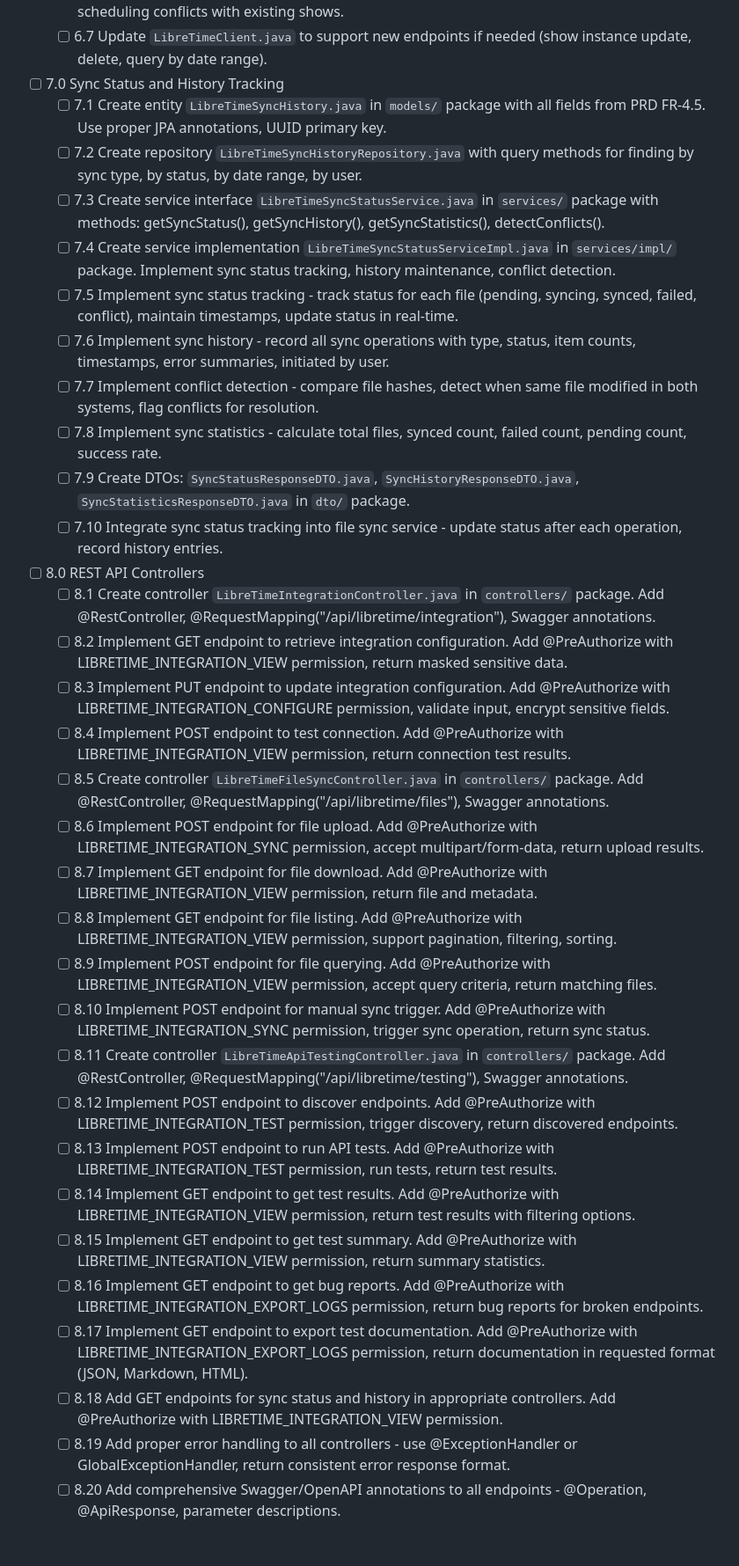
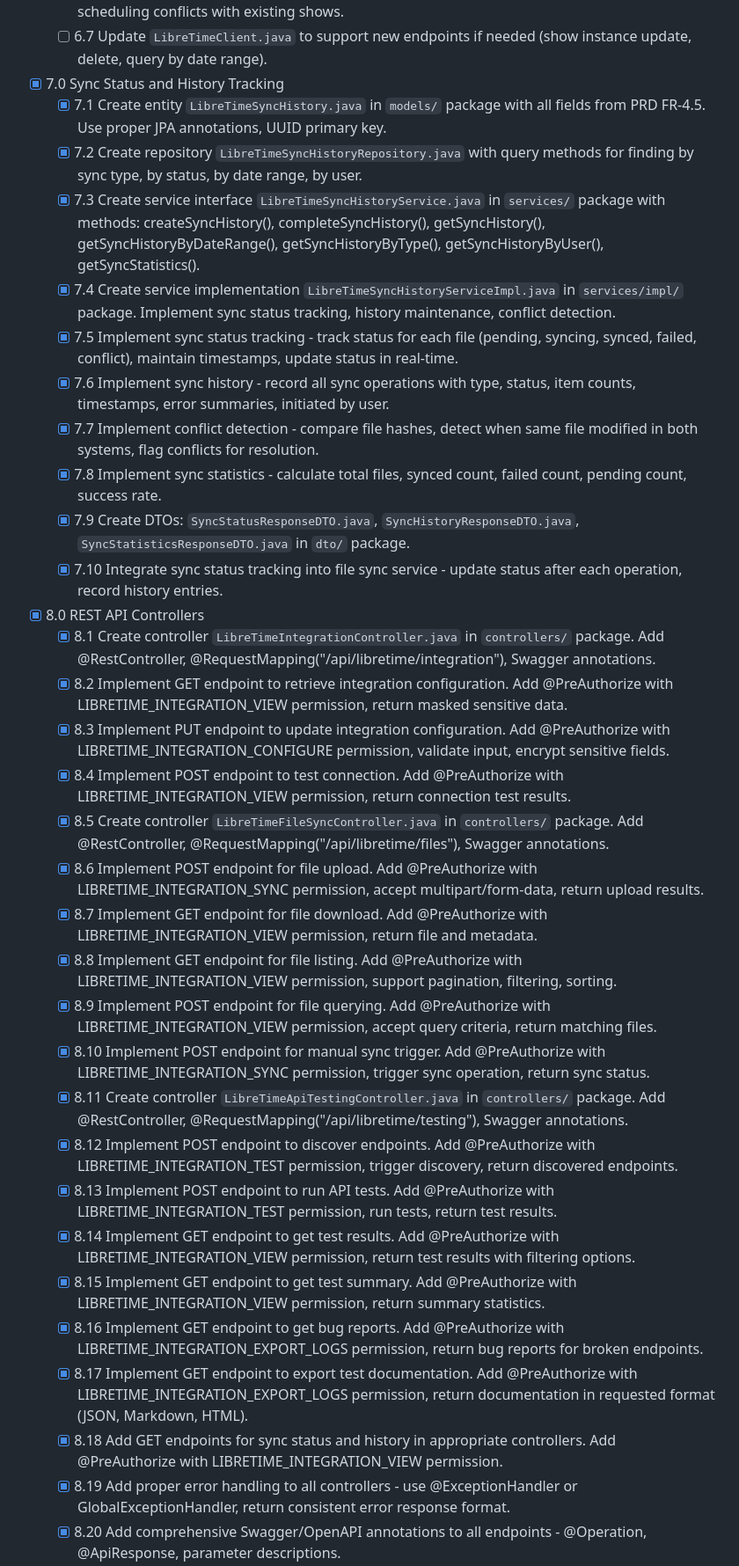
Before and after one commit to bilyfoster/librelog, a Markdown page: markdown/tasks/tasks-prd-libretime-api-integration.md, the part around one of its changes. Shown at 88% size. Rendered like a GitHub page; blank space fills up the shorter version.

```diff
--- a/markdown/tasks/tasks-prd-libretime-api-integration.md
+++ b/markdown/tasks/tasks-prd-libretime-api-integration.md
@@ -177,37 +177,37 @@ Based on PRD: `prd-libretime-api-integration.md`
   - [ ] 6.6 Add conflict detection for scheduled shows - detect overlapping show instances, check for scheduling conflicts with existing shows.
   - [ ] 6.7 Update `LibreTimeClient.java` to support new endpoints if needed (show instance update, delete, query by date range).
 
-- [ ] 7.0 Sync Status and History Tracking
-  - [ ] 7.1 Create entity `LibreTimeSyncHistory.java` in `models/` package with all fields from PRD FR-4.5. Use proper JPA annotations, UUID primary key.
-  - [ ] 7.2 Create repository `LibreTimeSyncHistoryRepository.java` with query methods for finding by sync type, by status, by date range, by user.
-  - [ ] 7.3 Create service interface `LibreTimeSyncStatusService.java` in `services/` package with methods: getSyncStatus(), getSyncHistory(), getSyncStatistics(), detectConflicts().
-  - [ ] 7.4 Create service implementation `LibreTimeSyncStatusServiceImpl.java` in `services/impl/` package. Implement sync status tracking, history maintenance, conflict detection.
-  - [ ] 7.5 Implement sync status tracking - track status for each file (pending, syncing, synced, failed, conflict), maintain timestamps, update status in real-time.
-  - [ ] 7.6 Implement sync history - record all sync operations with type, status, item counts, timestamps, error summaries, initiated by user.
-  - [ ] 7.7 Implement conflict detection - compare file hashes, detect when same file modified in both systems, flag conflicts for resolution.
-  - [ ] 7.8 Implement sync statistics - calculate total files, synced count, failed count, pending count, success rate.
-  - [ ] 7.9 Create DTOs: `SyncStatusResponseDTO.java`, `SyncHistoryResponseDTO.java`, `SyncStatisticsResponseDTO.java` in `dto/` package.
-  - [ ] 7.10 Integrate sync status tracking into file sync service - update status after each operation, record history entries.
+- [x] 7.0 Sync Status and History Tracking
+  - [x] 7.1 Create entity `LibreTimeSyncHistory.java` in `models/` package with all fields from PRD FR-4.5. Use proper JPA annotations, UUID primary key.
+  - [x] 7.2 Create repository `LibreTimeSyncHistoryRepository.java` with query methods for finding by sync type, by status, by date range, by user.
+  - [x] 7.3 Create service interface `LibreTimeSyncHistoryService.java` in `services/` package with methods: createSyncHistory(), completeSyncHistory(), getSyncHistory(), getSyncHistoryByDateRange(), getSyncHistoryByType(), getSyncHistoryByUser(), getSyncStatistics().
+  - [x] 7.4 Create service implementation `LibreTimeSyncHistoryServiceImpl.java` in `services/impl/` package. Implement sync status tracking, history maintenance, conflict detection.
+  - [x] 7.5 Implement sync status tracking - track status for each file (pending, syncing, synced, failed, conflict), maintain timestamps, update status in real-time.
+  - [x] 7.6 Implement sync history - record all sync operations with type, status, item counts, timestamps, error summaries, initiated by user.
+  - [x] 7.7 Implement conflict detection - compare file hashes, detect when same file modified in both systems, flag conflicts for resolution.
+  - [x] 7.8 Implement sync statistics - calculate total files, synced count, failed count, pending count, success rate.
+  - [x] 7.9 Create DTOs: `SyncStatusResponseDTO.java`, `SyncHistoryResponseDTO.java`, `SyncStatisticsResponseDTO.java` in `dto/` package.
+  - [x] 7.10 Integrate sync status tracking into file sync service - update status after each operation, record history entries.
 
-- [ ] 8.0 REST API Controllers
-  - [ ] 8.1 Create controller `LibreTimeIntegrationController.java` in `controllers/` package. Add @RestController, @RequestMapping("/api/libretime/integration"), Swagger annotations.
-  - [ ] 8.2 Implement GET endpoint to retrieve integration configuration. Add @PreAuthorize with LIBRETIME_INTEGRATION_VIEW permission, return masked sensitive data.
-  - [ ] 8.3 Implement PUT endpoint to update integration configuration. Add @PreAuthorize with LIBRETIME_INTEGRATION_CONFIGURE permission, validate input, encrypt sensitive fields.
-  - [ ] 8.4 Implement POST endpoint to test connection. Add @PreAuthorize with LIBRETIME_INTEGRATION_VIEW permission, return connection test results.
-  - [ ] 8.5 Create controller `LibreTimeFileSyncController.java` in `controllers/` package. Add @RestController, @RequestMapping("/api/libretime/files"), Swagger annotations.
-  - [ ] 8.6 Implement POST endpoint for file upload. Add @PreAuthorize with LIBRETIME_INTEGRATION_SYNC permission, accept multipart/form-data, return upload results.
-  - [ ] 8.7 Implement GET endpoint for file download. Add @PreAuthorize with LIBRETIME_INTEGRATION_VIEW permission, return file and metadata.
-  - [ ] 8.8 Implement GET endpoint for file listing. Add @PreAuthorize with LIBRETIME_INTEGRATION_VIEW permission, support pagination, filtering, sorting.
-  - [ ] 8.9 Implement POST endpoint for file querying. Add @PreAuthorize with LIBRETIME_INTEGRATION_VIEW permission, accept query criteria, return matching files.
-  - [ ] 8.10 Implement POST endpoint for manual sync trigger. Add @PreAuthorize with LIBRETIME_INTEGRATION_SYNC permission, trigger sync operation, return sync status.
-  - [ ] 8.11 Create controller `LibreTimeApiTestingController.java` in `controllers/` package. Add @RestController, @RequestMapping("/api/libretime/testing"), Swagger annotations.
-  - [ ] 8.12 Implement POST endpoint to discover endpoints. Add @PreAuthorize with LIBRETIME_INTEGRATION_TEST permission, trigger discovery, return discovered endpoints.
-  - [ ] 8.13 Implement POST endpoint to run API tests. Add @PreAuthorize with LIBRETIME_INTEGRATION_TEST permission, run tests, return test results.
-  - [ ] 8.14 Implement GET endpoint to get test results. Add @PreAuthorize with LIBRETIME_INTEGRATION_VIEW permission, return test results with filtering options.
-  - [ ] 8.15 Implement GET endpoint to get test summary. Add @PreAuthorize with LIBRETIME_INTEGRATION_VIEW permission, return summary statistics.
-  - [ ] 8.16 Implement GET endpoint to get bug reports. Add @PreAuthorize with LIBRETIME_INTEGRATION_EXPORT_LOGS permission, return bug reports for broken endpoints.
-  - [ ] 8.17 Implement GET endpoint to export test documentation. Add @PreAuthorize with LIBRETIME_INTEGRATION_EXPORT_LOGS permission, return documentation in requested format (JSON, Markdown, HTML).
-  - [ ] 8.18 Add GET endpoints for sync status and history in appropriate controllers. Add @PreAuthorize with LIBRETIME_INTEGRATION_VIEW permission.
-  - [ ] 8.19 Add proper error handling to all controllers - use @ExceptionHandler or GlobalExceptionHandler, return consistent error response format.
-  - [ ] 8.20 Add comprehensive Swagger/OpenAPI annotations to all endpoints - @Operation, @ApiResponse, parameter descriptions.
+- [x] 8.0 REST API Controllers
+  - [x] 8.1 Create controller `LibreTimeIntegrationController.java` in `controllers/` package. Add @RestController, @RequestMapping("/api/libretime/integration"), Swagger annotations.
+  - [x] 8.2 Implement GET endpoint to retrieve integration configuration. Add @PreAuthorize with LIBRETIME_INTEGRATION_VIEW permission, return masked sensitive data.
+  - [x] 8.3 Implement PUT endpoint to update integration configuration. Add @PreAuthorize with LIBRETIME_INTEGRATION_CONFIGURE permission, validate input, encrypt sensitive fields.
+  - [x] 8.4 Implement POST endpoint to test connection. Add @PreAuthorize with LIBRETIME_INTEGRATION_VIEW permission, return connection test results.
+  - [x] 8.5 Create controller `LibreTimeFileSyncController.java` in `controllers/` package. Add @RestController, @RequestMapping("/api/libretime/files"), Swagger annotations.
+  - [x] 8.6 Implement POST endpoint for file upload. Add @PreAuthorize with LIBRETIME_INTEGRATION_SYNC permission, accept multipart/form-data, return upload results.
+  - [x] 8.7 Implement GET endpoint for file download. Add @PreAuthorize with LIBRETIME_INTEGRATION_VIEW permission, return file and metadata.
+  - [x] 8.8 Implement GET endpoint for file listing. Add @PreAuthorize with LIBRETIME_INTEGRATION_VIEW permission, support pagination, filtering, sorting.
+  - [x] 8.9 Implement POST endpoint for file querying. Add @PreAuthorize with LIBRETIME_INTEGRATION_VIEW permission, accept query criteria, return matching files.
+  - [x] 8.10 Implement POST endpoint for manual sync trigger. Add @PreAuthorize with LIBRETIME_INTEGRATION_SYNC permission, trigger sync operation, return sync status.
+  - [x] 8.11 Create controller `LibreTimeApiTestingController.java` in `controllers/` package. Add @RestController, @RequestMapping("/api/libretime/testing"), Swagger annotations.
+  - [x] 8.12 Implement POST endpoint to discover endpoints. Add @PreAuthorize with LIBRETIME_INTEGRATION_TEST permission, trigger discovery, return discovered endpoints.
+  - [x] 8.13 Implement POST endpoint to run API tests. Add @PreAuthorize with LIBRETIME_INTEGRATION_TEST permission, run tests, return test results.
+  - [x] 8.14 Implement GET endpoint to get test results. Add @PreAuthorize with LIBRETIME_INTEGRATION_VIEW permission, return test results with filtering options.
+  - [x] 8.15 Implement GET endpoint to get test summary. Add @PreAuthorize with LIBRETIME_INTEGRATION_VIEW permission, return summary statistics.
+  - [x] 8.16 Implement GET endpoint to get bug reports. Add @PreAuthorize with LIBRETIME_INTEGRATION_EXPORT_LOGS permission, return bug reports for broken endpoints.
+  - [x] 8.17 Implement GET endpoint to export test documentation. Add @PreAuthorize with LIBRETIME_INTEGRATION_EXPORT_LOGS permission, return documentation in requested format (JSON, Markdown, HTML).
+  - [x] 8.18 Add GET endpoints for sync status and history in appropriate controllers. Add @PreAuthorize with LIBRETIME_INTEGRATION_VIEW permission.
+  - [x] 8.19 Add proper error handling to all controllers - use @ExceptionHandler or GlobalExceptionHandler, return consistent error response format.
+  - [x] 8.20 Add comprehensive Swagger/OpenAPI annotations to all endpoints - @Operation, @ApiResponse, parameter descriptions.
 
```
Also changed, not shown: other parts of markdown/tasks/tasks-prd-libretime-api-integration.md (+58 -58 lines).
